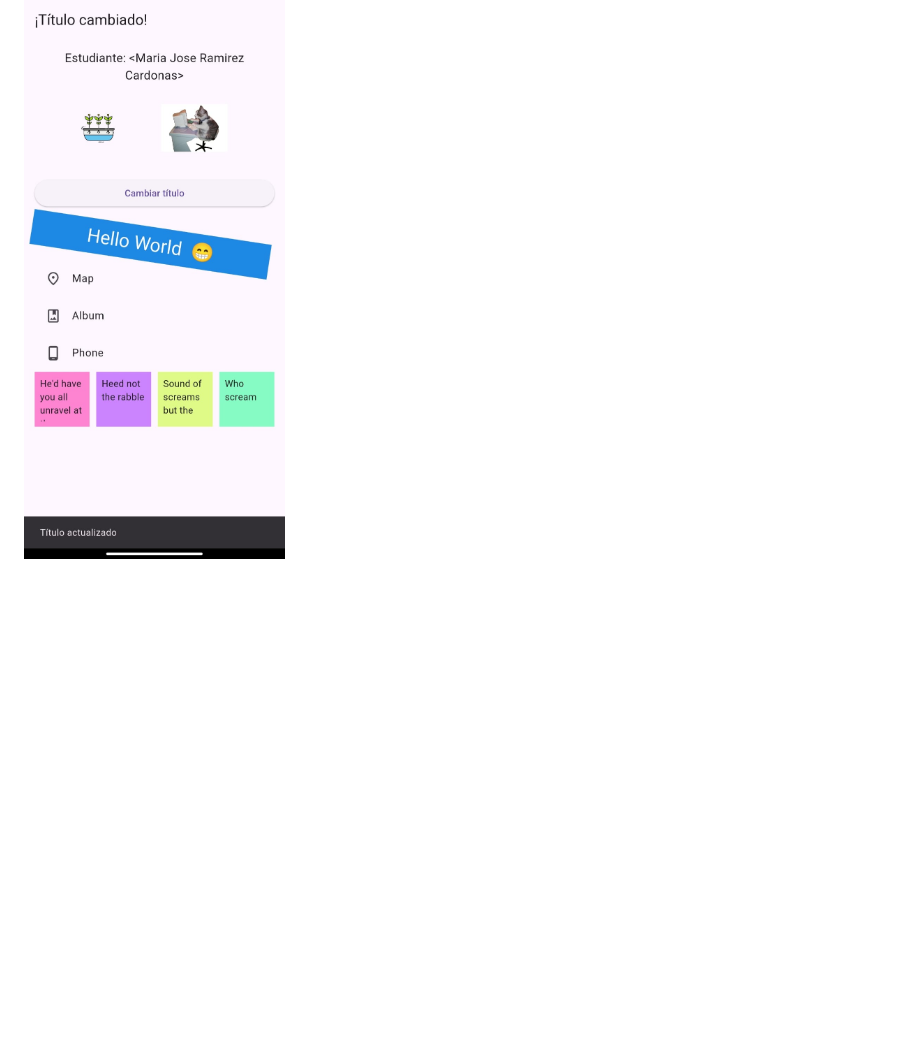
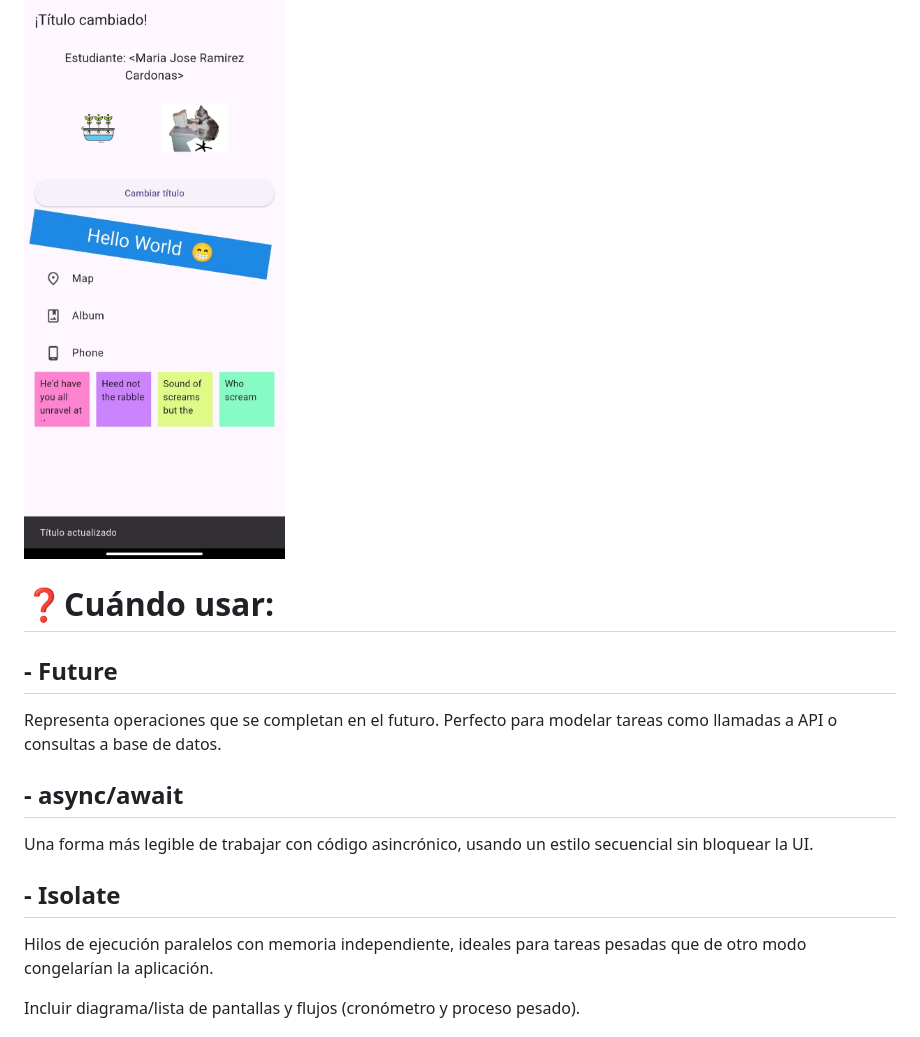
Before and after one commit to maria-ramirez20/Moviles, a Markdown page: README.md, the part around the change printed below. Rendered like a GitHub page; blank space fills up the shorter version.

```diff
--- a/README.md
+++ b/README.md
@@ -47,3 +46,17 @@ Este taller muestra una pantalla principal con:
 
 ### Pantalla Final
 ![Captura de ejemplo](docs/images/pantalla_Final.jpg)
+
+
+# ❓Cuándo usar:
+
+## - Future
+Representa operaciones que se completan en el futuro. Perfecto para modelar tareas como llamadas a API o consultas a base de datos.
+## - async/await
+Una forma más legible de trabajar con código asincrónico, usando un estilo secuencial sin bloquear la UI.
+
+## - Isolate
+Hilos de ejecución paralelos con memoria independiente, ideales para tareas pesadas que de otro modo congelarían la aplicación.
+
+Incluir diagrama/lista de pantallas y flujos (cronómetro y proceso pesado).
+
```
Also changed, not shown: other parts of README.md (+16 -5 lines), docs/images/diagrama_vistas.png (added), 1 other file.
